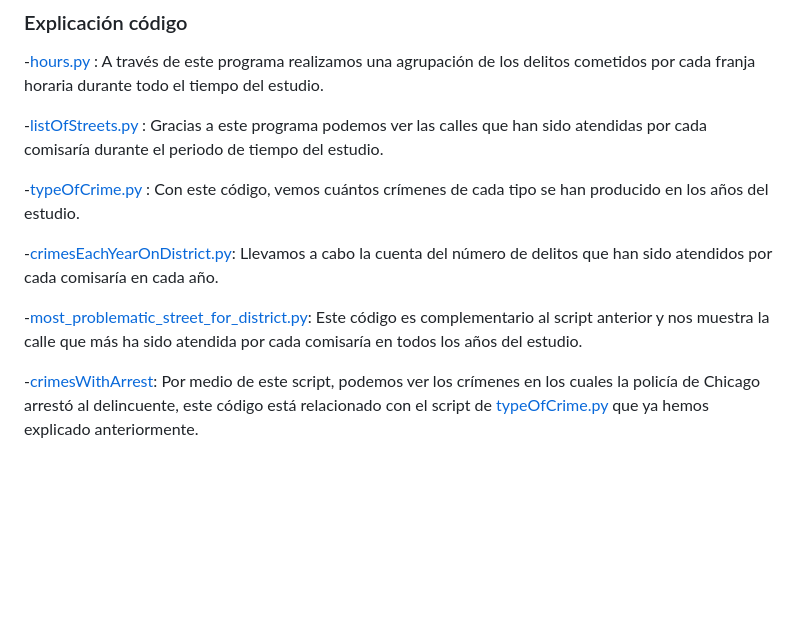
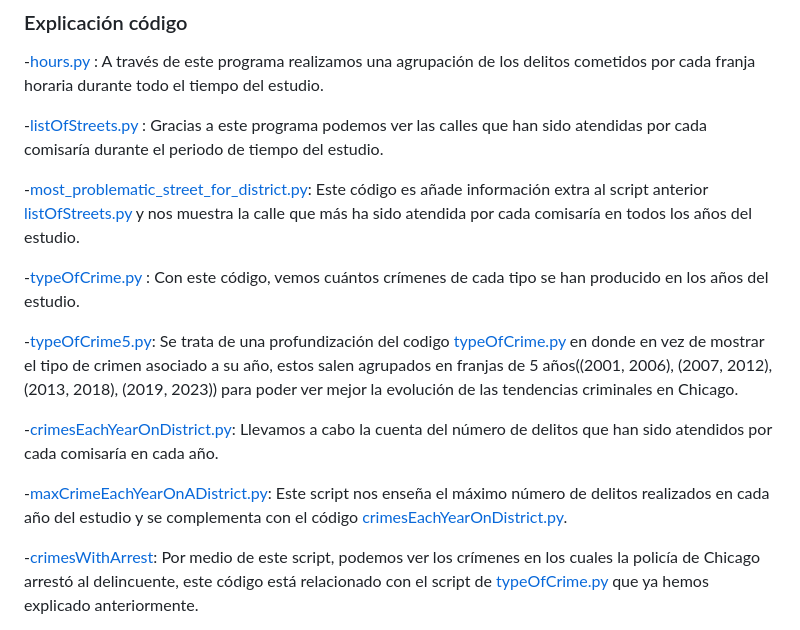
Before and after one commit to JorgeSierra22/Cloud-BigData, a Markdown page: README.md, the part around the change. Drawn GitHub-style; blank space fills up the shorter version.

```diff
--- a/README.md
+++ b/README.md
@@ -63,11 +63,15 @@ Siguiendo estos pasos, conseguimos poder ejecutar Spark en modo local
 
 -[listOfStreets.py](https://github.com/JorgeSierra22/Cloud-BigData/blob/main/code/listOfStreet.py) : Gracias a este programa podemos ver las calles que han sido atendidas por cada comisaría durante el periodo de tiempo del estudio.
 
+-[most_problematic_street_for_district.py](https://github.com/JorgeSierra22/Cloud-BigData/blob/main/code/most_problematic_street_for_district.py): Este código es añade información extra al script anterior [listOfStreets.py](https://github.com/JorgeSierra22/Cloud-BigData/blob/main/code/listOfStreet.py) y nos muestra la calle que más ha sido atendida por cada comisaría en todos los años del estudio.
+
 -[typeOfCrime.py](https://github.com/JorgeSierra22/Cloud-BigData/blob/main/code/typeOfCrime.py) : Con este código, vemos cuántos crímenes de cada tipo se han producido en los años del estudio.
+
+-[typeOfCrime5.py](https://github.com/JorgeSierra22/Cloud-BigData/blob/main/code/typeOfCrimes5.py): Se trata de una profundización del codigo [typeOfCrime.py](https://github.com/JorgeSierra22/Cloud-BigData/blob/main/code/typeOfCrime.py) en donde en vez de mostrar el tipo de crimen asociado a su año, estos salen agrupados en franjas de 5 años((2001, 2006), (2007, 2012), (2013, 2018), (2019, 2023)) para poder ver mejor la evolución de las tendencias criminales en Chicago.
 
 -[crimesEachYearOnDistrict.py](https://github.com/JorgeSierra22/Cloud-BigData/blob/main/code/crimesEachYearOnDistrict.py): Llevamos a cabo la cuenta del número de delitos que han sido atendidos por cada comisaría en cada año.
 
--[most_problematic_street_for_district.py](https://github.com/JorgeSierra22/Cloud-BigData/blob/main/code/most_problematic_street_for_district.py): Este código es complementario al script anterior y nos muestra la calle que más ha sido atendida por cada comisaría en todos los años del estudio.
+-[maxCrimeEachYearOnADistrict.py](https://github.com/JorgeSierra22/Cloud-BigData/blob/main/code/maxCrimeEachYearOnADistrict.py): Este script nos enseña el máximo número de delitos realizados en cada año del estudio y se complementa con el código [crimesEachYearOnDistrict.py](https://github.com/JorgeSierra22/Cloud-BigData/blob/main/code/crimesEachYearOnDistrict.py).
 
 -[crimesWithArrest](https://github.com/JorgeSierra22/Cloud-BigData/blob/main/code/crimesWithArrest.py): Por medio de este script, podemos ver los crímenes en los cuales la policía de Chicago arrestó al delincuente, este código está relacionado con el script de [typeOfCrime.py](https://github.com/JorgeSierra22/Cloud-BigData/blob/main/code/typeOfCrime.py) que ya hemos explicado anteriormente.
 
```
